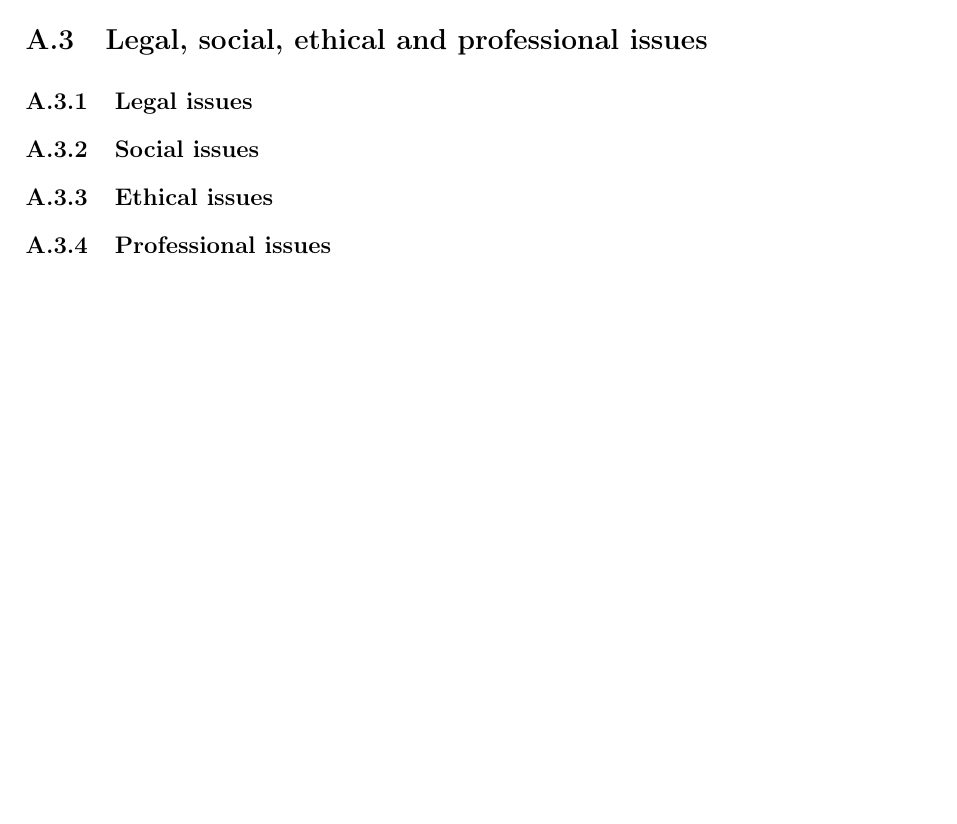
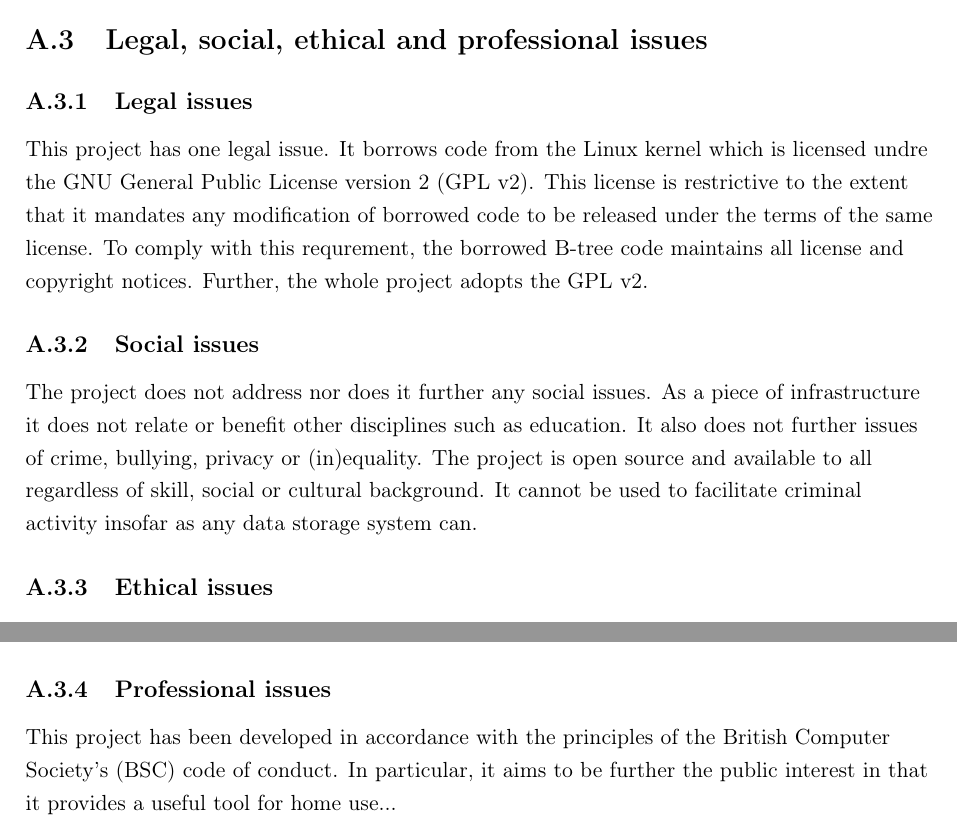
Before and after one commit to Loosper/thesis, a LaTeX thesis (final_report/finalReport.tex, which reads final_report/appendices.tex): part of page 33 of 34 before the commit and two parts of page 33 of 34 after it, the two joined at a grey line, cut so that both start at the same text, the shorter picture padded with empty space. Compiled offline with pdfLaTeX.

Commit message:
start with the legal/social issues bit

```diff
--- a/final_report/appendices.tex
+++ b/final_report/appendices.tex
@@ -21,10 +21,27 @@
     % your project, you should still explain {\em why} you think it was not
     % relevant.>
 
-    \subsection{Legal issues}
+        % TODO ask should i keep copyright?
+        \subsection{Legal issues}
+            \label{app_licence}
 
-    \subsection{Social issues}
+            This project has one legal issue. It borrows code from the Linux
+            kernel which is licensed undre the GNU General Public License
+            version 2 (GPL v2). This license is restrictive to the extent that
+            it mandates any modification of borrowed code to be released under
+            the terms of the same license. To comply with this requrement, the
+            borrowed B-tree code maintains all license and copyright notices.
+            Further, the whole project adopts the GPL v2.
 
-    \subsection{Ethical issues}
 
-    \subsection{Professional issues}
+        \subsection{Social issues}
+
+            The project does not address nor does it further any social issues.
+            As a piece of infrastructure it does not relate or benefit other
+            disciplines such as education. It also does not further issues of
+            crime, bullying, privacy or (in)equality. The project is open
+            source and available to all regardless of skill, social or cultural
+            background. It cannot be used to facilitate criminal activity
+            insofar as any data storage system can.
+
+        \subsection{Ethical issues}
@@ -31,3 +64,10 @@
+        \subsection{Professional issues}
+
+            This project has been developed in accordance with the principles
+            of the British Computer Society's (BSC) code of conduct. In
+            particular, it aims to be further the public interest in that it
+            provides a useful tool for home use...
+            % TODO:
 
 
 %
```
Also changed, not shown: final_report/appendices.tex (25 more changed lines).
